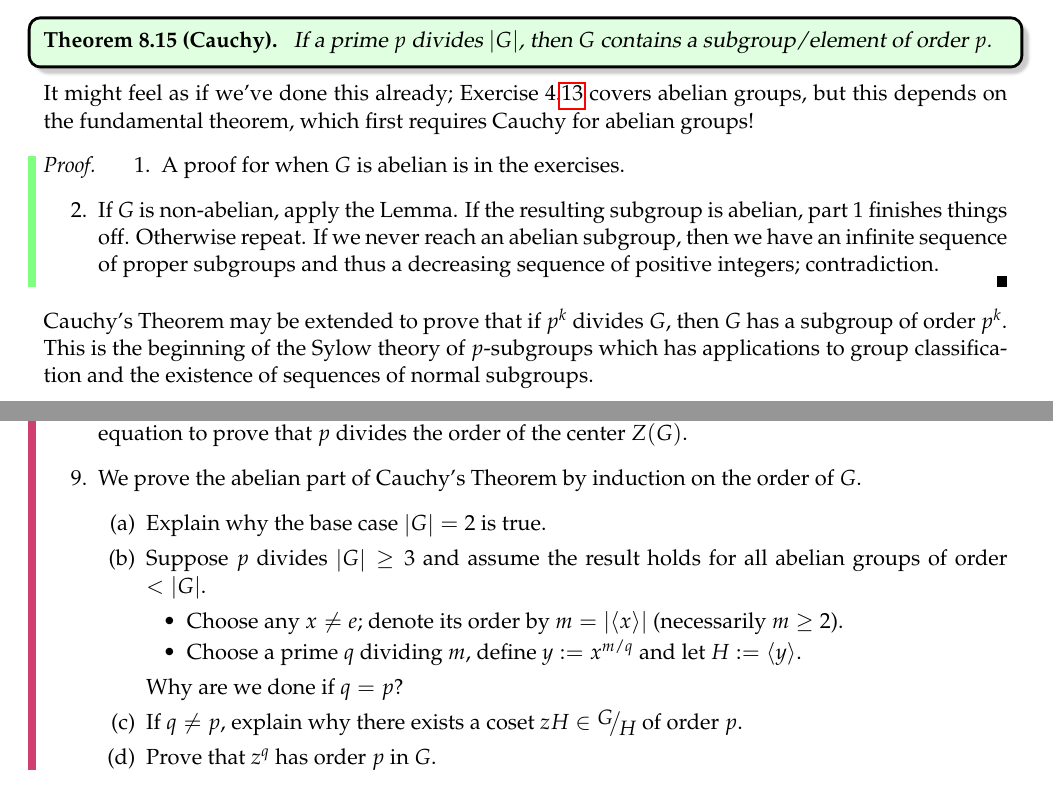
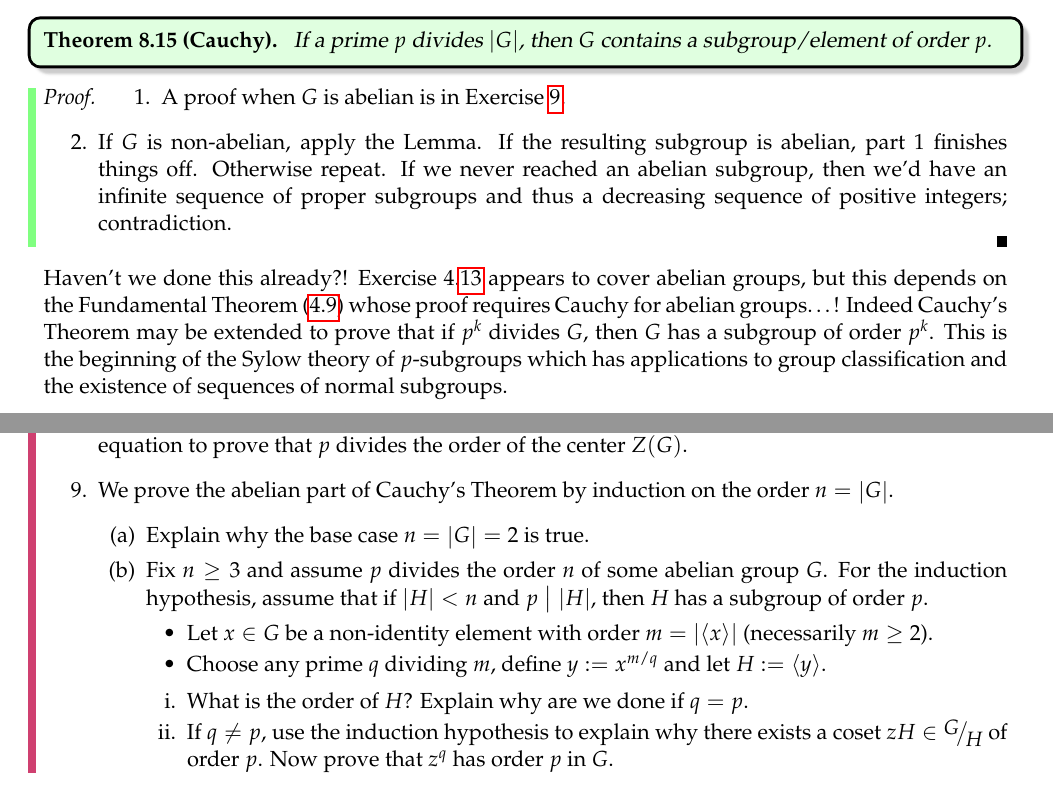
Before and after one commit to guttedhaddie/math120a-notes, a LaTeX document (math120a-notes.tex, which reads 8action/action.tex): two parts of pages 82 and 83 of 83, joined at a grey line, cut so that both start at the same text. Compiled offline with pdfLaTeX.

Commit message:
asasdasd

```diff
--- a/8action/action.tex
+++ b/8action/action.tex
@@ -519,18 +519,15 @@ Here is an example of how the class equation may be applied.
 % 	The two are equivalent: if $y$ has order $p$, then $\ip{y}$ is a subgroup of order $p$. If $H\le G$ has order $p$, then $H\cong \Z_p$ is cyclic.%
 % }
 
-It might feel as if we've done this already; Exercise \ref*{chap:direct}.\ref{exs:abeliansubgroup} covers abelian groups, but this depends on the fundamental theorem, which first requires Cauchy for abelian groups!
-
-
-
 \begin{proof}
 	\begin{enumerate}
-	  \item A proof for when $G$ is abelian is in the exercises.
-	  \item If $G$ is non-abelian, apply the Lemma. If the resulting subgroup is abelian, part 1 finishes things off. Otherwise repeat. If we never reach an abelian subgroup, then we have an infinite sequence of proper subgroups and thus a decreasing sequence of positive integers; contradiction.\qedhere
+	  \item A proof when $G$ is abelian is in Exercise \ref{exs:cauchysthmabelian}.
+	  \item If $G$ is non-abelian, apply the Lemma. If the resulting subgroup is abelian, part 1 finishes things off. Otherwise repeat. If we never reached an abelian subgroup, then we'd have an infinite sequence of proper subgroups and thus a decreasing sequence of positive integers; contradiction.\qedhere
 	\end{enumerate}
 \end{proof}
 
-Cauchy's Theorem may be extended to prove that if $p^k$ divides $G$, then $G$ has a subgroup of order $p^k$. This is the beginning of the Sylow theory of $p$-subgroups which has applications to group classification and the existence of sequences of normal subgroups.
+
+Haven't we done this already?! Exercise \ref*{chap:direct}.\ref{exs:abeliansubgroup} appears to cover abelian groups, but this depends on the Fundamental Theorem (\ref{thm:fund}) whose proof requires Cauchy for abelian groups\ldots! Indeed Cauchy's Theorem may be extended to prove that if $p^k$ divides $G$, then $G$ has a subgroup of order $p^k$. This is the beginning of the Sylow theory of $p$-subgroups which has applications to group classification and the existence of sequences of normal subgroups.
 
 
 \goodbreak
@@ -599,17 +596,18 @@ Cauchy's Theorem may be extended to prove that if $p^k$ divides $G$, then $G$ ha
 	% 	To finish, observe that every index $(G:\Stab(x))$ in the class equation is divisible by $p$, as is $\nm G$. We conclude that $p$ divides $\nm{Z(G)}$.
 
 
-		\item We prove the abelian part of Cauchy's Theorem by induction on the order of $G$.
+		\item\label{exs:cauchysthmabelian} We prove the abelian part of Cauchy's Theorem by induction on the order $n=\nm G$.
 		\begin{enumerate}
-		  \item Explain why the base case $\nm G=2$ is true.
-		  \item Suppose $p$ divides $\nm G\ge 3$ and assume the result holds for all abelian groups of order $<\nm G$.
+		  \item Explain why the base case $n=\nm G=2$ is true.
+		  \item Fix $n\ge 3$ and assume $p$ divides the order $n$ of some abelian group $G$. For the induction hypothesis, assume that if $\nm H<n$ and $p\bigm|\nm{H}$, then $H$ has a subgroup of order $p$. %divides $\nm G\ge 3$ and assume the result holds for all abelian groups of order $<\nm G$.
 		  \begin{itemize}
-				\item Choose any $x\neq e$; denote its order by $m=\nm{\ip x}$ (necessarily $m\ge 2$).
-				\item Choose a prime $q$ dividing $m$, define $y:=x^{m/q}$ and let $H:=\ip y$.
+				\item Let $x\in G$ be a non-identity element with order $m=\nm{\ip x}$ (necessarily $m\ge 2$).
+				\item Choose any prime $q$ dividing $m$, define $y:=x^{m/q}$ and let $H:=\ip y$.
 			\end{itemize}
-			Why are we done if $q=p$?
-		  \item If $q\neq p$, explain why there exists a coset $zH\in \quotient GH$ of order $p$.
-		  \item Prove that $z^q$ has order $p$ in $G$.
+			\begin{enumerate}
+			  \item What is the order of $H$? Explain why are we done if $q=p$.
+		  	\item If $q\neq p$, use the induction hypothesis to explain why there exists a coset $zH\in \quotient GH$ of order $p$. Now prove that $z^q$ has order $p$ in $G$.
+		  \end{enumerate}
 		\end{enumerate}
 
 
```
Also changed, not shown: 8action/action.tex (2 more changed lines).
